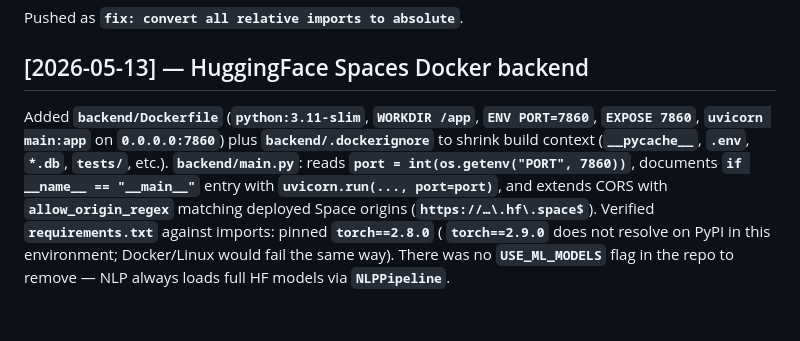
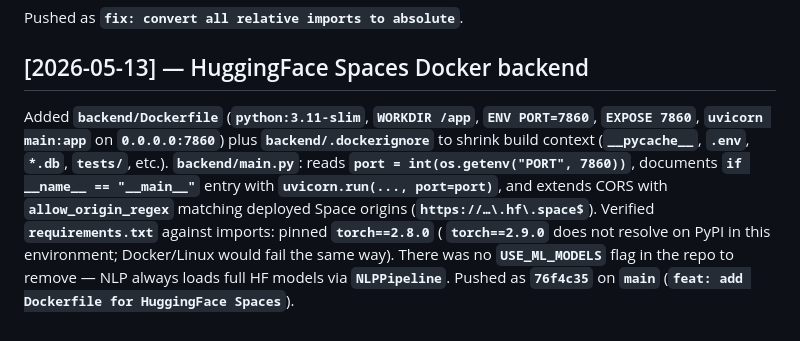
Before and after one commit to sumit-singh-18/newslens, a Markdown page: DEVLOG.md, the part around the change. Rendered like a GitHub page.

Commit message:
docs: note HF Spaces Docker push in devlog
Co-authored-by: Cursor <cursoragent@cursor.com>

```diff
--- a/DEVLOG.md
+++ b/DEVLOG.md
@@ -957,4 +957,4 @@ Pushed as **`fix: convert all relative imports to absolute`**.
 
 ## [2026-05-13] — HuggingFace Spaces Docker backend
 
-Added **`backend/Dockerfile`** (**`python:3.11-slim`**, **`WORKDIR /app`**, **`ENV PORT=7860`**, **`EXPOSE 7860`**, **`uvicorn main:app`** on **`0.0.0.0:7860`**) plus **`backend/.dockerignore`** to shrink build context (**`__pycache__`**, **`.env`**, **`*.db`**, **`tests/`**, etc.). **`backend/main.py`**: reads **`port = int(os.getenv("PORT", 7860))`**, documents **`if __name__ == "__main__"`** entry with **`uvicorn.run(..., port=port)`**, and extends CORS with **`allow_origin_regex`** matching deployed Space origins (**`https://…\.hf\.space$`**). Verified **`requirements.txt`** against imports: pinned **`torch==2.8.0`** ( **`torch==2.9.0`** does not resolve on PyPI in this environment; Docker/Linux would fail the same way). There was no **`USE_ML_MODELS`** flag in the repo to remove — NLP always loads full HF models via **`NLPPipeline`**.
+Added **`backend/Dockerfile`** (**`python:3.11-slim`**, **`WORKDIR /app`**, **`ENV PORT=7860`**, **`EXPOSE 7860`**, **`uvicorn main:app`** on **`0.0.0.0:7860`**) plus **`backend/.dockerignore`** to shrink build context (**`__pycache__`**, **`.env`**, **`*.db`**, **`tests/`**, etc.). **`backend/main.py`**: reads **`port = int(os.getenv("PORT", 7860))`**, documents **`if __name__ == "__main__"`** entry with **`uvicorn.run(..., port=port)`**, and extends CORS with **`allow_origin_regex`** matching deployed Space origins (**`https://…\.hf\.space$`**). Verified **`requirements.txt`** against imports: pinned **`torch==2.8.0`** ( **`torch==2.9.0`** does not resolve on PyPI in this environment; Docker/Linux would fail the same way). There was no **`USE_ML_MODELS`** flag in the repo to remove — NLP always loads full HF models via **`NLPPipeline`**. Pushed as **`76f4c35`** on **`main`** (**`feat: add Dockerfile for HuggingFace Spaces`**).
```
